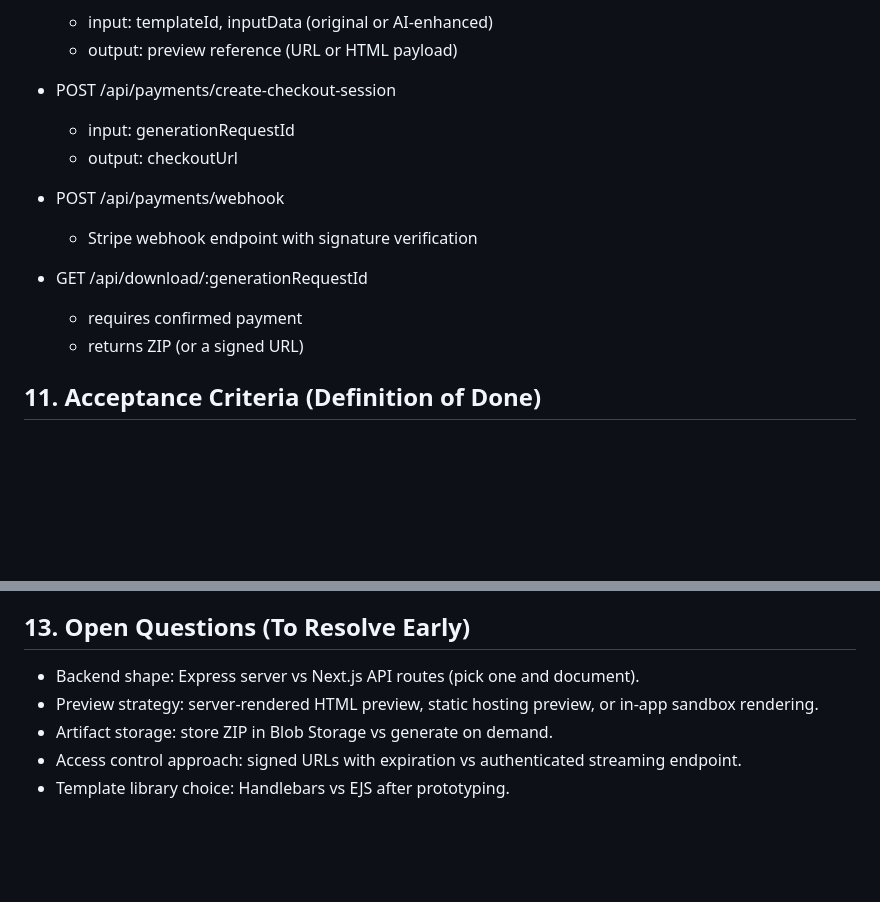
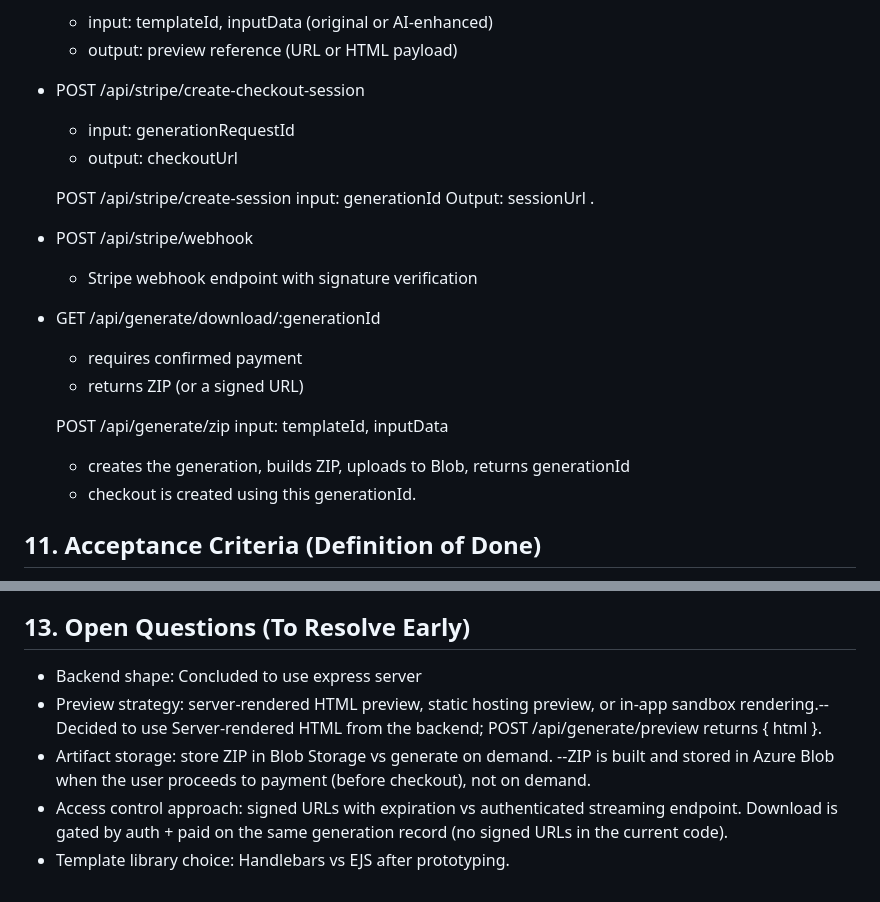
Before and after one commit to willbruzzy/Ziply, a Markdown page: docs/spec.md, 2 parts joined by grey strips. GitHub-like rendering; blank space fills up the shorter version.

```diff
--- a/docs/spec.md
+++ b/docs/spec.md
@@ -180,16 +180,25 @@ Ziply reduces cost and complexity barriers for nonprofits needing a professional
   - input: templateId, inputData (original or AI-enhanced)
   - output: preview reference (URL or HTML payload)
 
-- POST /api/payments/create-checkout-session
+- POST /api/stripe/create-checkout-session
   - input: generationRequestId
   - output: checkoutUrl
 
-- POST /api/payments/webhook
+  POST /api/stripe/create-session
+  input: generationId
+   Output: sessionUrl .
+
+- POST /api/stripe/webhook
   - Stripe webhook endpoint with signature verification
 
-- GET /api/download/:generationRequestId
+- GET /api/generate/download/:generationId
   - requires confirmed payment
   - returns ZIP (or a signed URL)
+
+  POST /api/generate/zip
+  input: templateId, inputData
+  - creates the generation, builds ZIP, uploads to Blob, returns generationId
+  - checkout is created using this generationId.
 
 ## 11. Acceptance Criteria (Definition of Done)
 - A user can create an account, select a template, complete the wizard, preview output, pay via Stripe, and download a ZIP.
@@ -215,8 +224,8 @@ Ziply reduces cost and complexity barriers for nonprofits needing a professional
 - Scope creep: enforce non-goals; phase extras after end-to-end MVP works.
 
 ## 13. Open Questions (To Resolve Early)
-- Backend shape: Express server vs Next.js API routes (pick one and document).
-- Preview strategy: server-rendered HTML preview, static hosting preview, or in-app sandbox rendering.
-- Artifact storage: store ZIP in Blob Storage vs generate on demand.
-- Access control approach: signed URLs with expiration vs authenticated streaming endpoint.
+- Backend shape: Concluded to use express server
+- Preview strategy: server-rendered HTML preview, static hosting preview, or in-app sandbox rendering.--Decided to use Server-rendered HTML from the backend; POST /api/generate/preview returns { html }.
+- Artifact storage: store ZIP in Blob Storage vs generate on demand. --ZIP is built and stored in Azure Blob when the user proceeds to payment (before checkout), not on demand.
+- Access control approach: signed URLs with expiration vs authenticated streaming endpoint. Download is gated by auth + paid on the same generation record (no signed URLs in the current code).
 - Template library choice: Handlebars vs EJS after prototyping.
```
Also changed, not shown: ReadMe.md (+23 -1 lines), docs/plan.md (+0 -9 lines).
